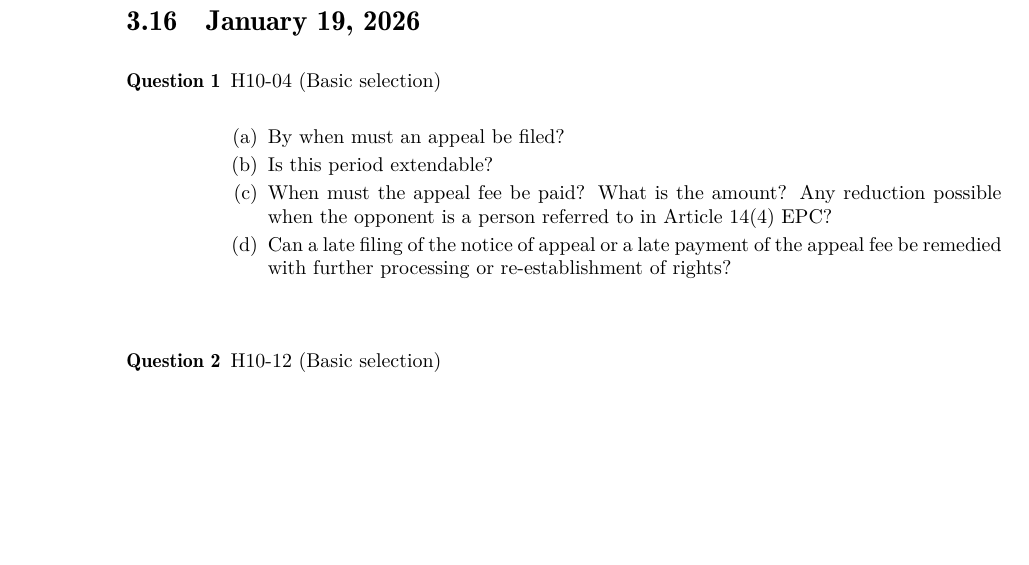
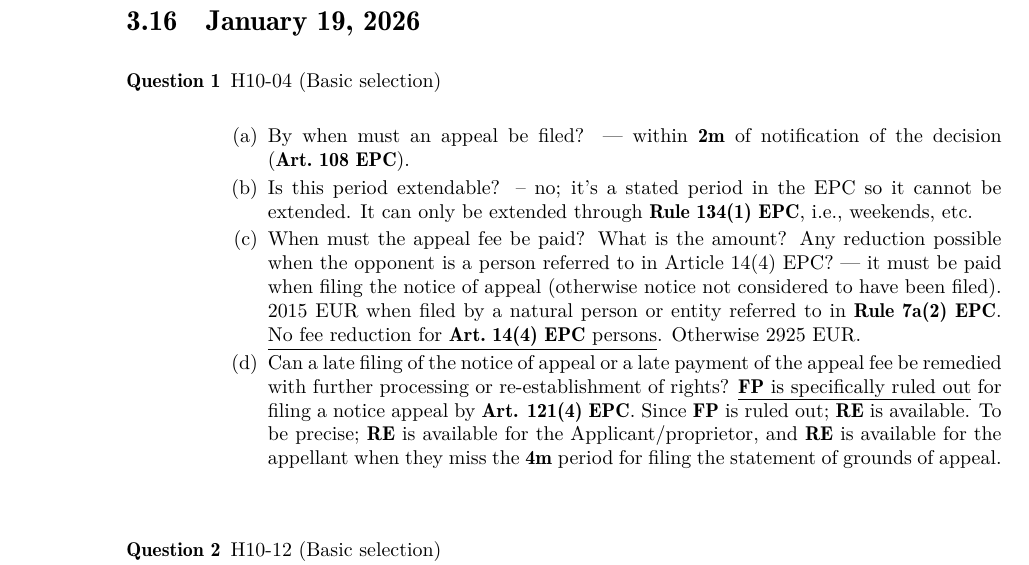
Before and after one commit to molydisulfide/paper-F-study-notes, a LaTeX thesis (main.tex): part of page 58 of 59, cut so that both start at the same text, the shorter picture padded with empty space. Compiled offline with pdfLaTeX; a LaTeX package or settings file that is missing is left out.

Commit message:
Jan 19th HW Q1

```diff
--- a/main.tex
+++ b/main.tex
@@ -2487,10 +2487,10 @@ So, the order of claim 1 and 2 has to be reversed. \\
     % --- Question 1 ---
     \item H10-04 (Basic selection) \\
     \begin{enumerate}[label=(\alph*)]
-        \item By when must an appeal be filed?
-        \item Is this period extendable?
-        \item When must the appeal fee be paid? What is the amount? Any reduction possible when the opponent is a person referred to in Article 14(4) EPC?
-        \item Can a late filing of the notice of appeal or a late payment of the appeal fee be remedied with further processing or re-establishment of rights?
+        \item By when must an appeal be filed? --- within \textbf{2m} of notification of the decision (\art{108}).
+        \item Is this period extendable? -- no; it's a stated period in the EPC so it cannot be extended. It can only be extended through \ru{134(1)}, i.e., weekends, etc.
+        \item When must the appeal fee be paid? What is the amount? Any reduction possible when the opponent is a person referred to in Article 14(4) EPC? --- it must be paid when filing the notice of appeal (otherwise notice not considered to have been filed). 2015 EUR when filed by a natural person or entity referred to in \ru{7a(2)}. \underline{No fee reduction for \art{14(4)} persons}. Otherwise 2925 EUR.
+        \item Can a late filing of the notice of appeal or a late payment of the appeal fee be remedied with further processing or re-establishment of rights? \underline{\textbf{FP} is specifically ruled out} for filing a notice appeal by \textbf{Art. 121(4) EPC}. Since \textbf{FP} is ruled out; \textbf{RE} is available. To be precise; \textbf{RE} is available for the Applicant/proprietor, and \textbf{RE} is available for the appellant when they miss the \textbf{4m} period for filing the statement of grounds of appeal.
     \end{enumerate}
 \vspace{1cm}
     % --- Question 2 ---
```
